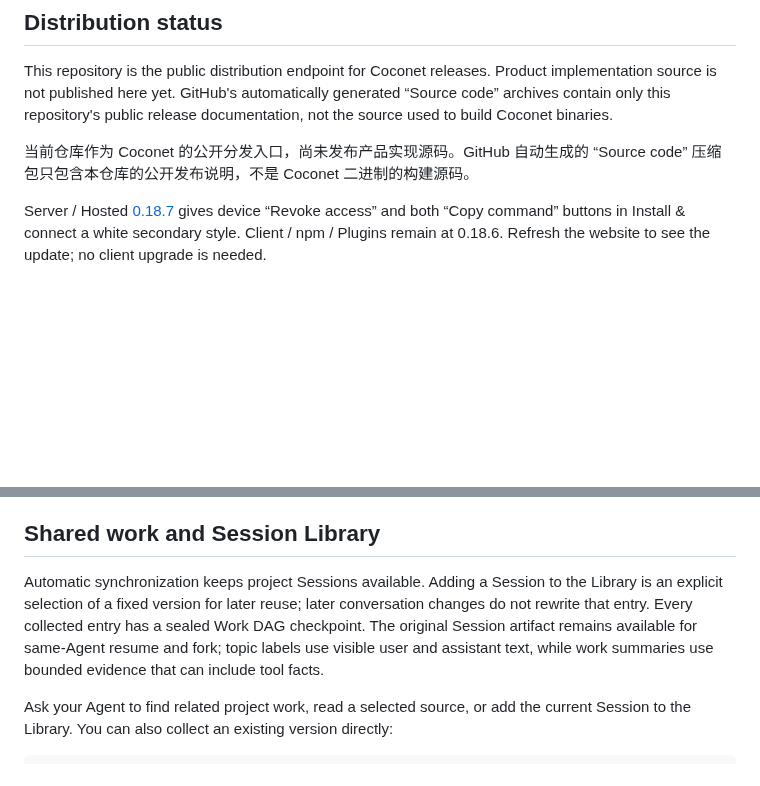
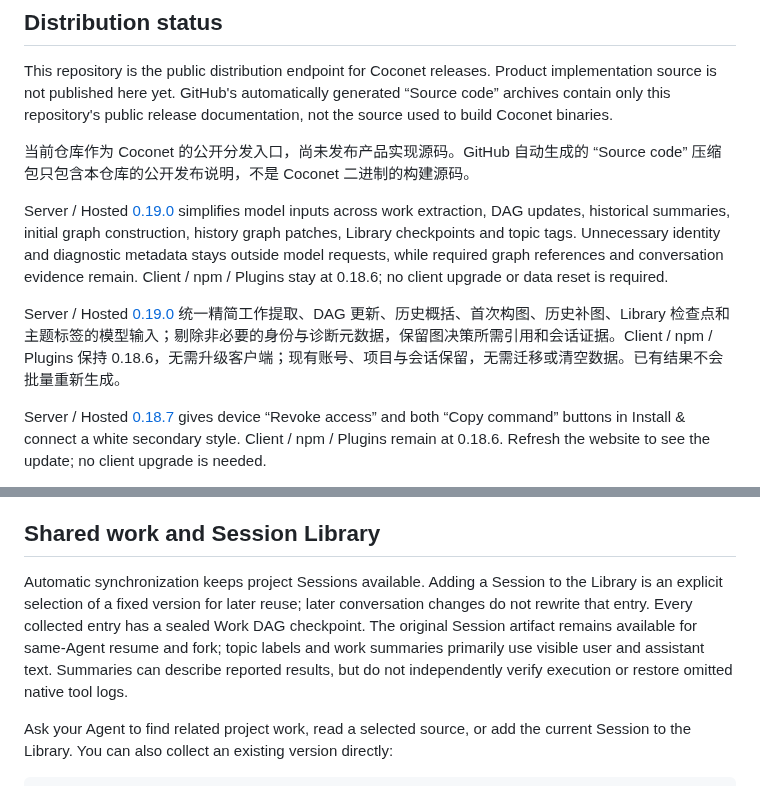
Before and after one commit to xfey/coconet, a Markdown page: README.md, 2 parts joined by grey strips. Rendered like a GitHub page; blank space fills up the shorter version.

Commit message:
Document Server 0.19.0 prompt context improvements

```diff
--- a/README.md
+++ b/README.md
@@ -9,6 +9,10 @@ Coconet 是面向小团队 Coding Agent 协作的 工作 DAG、按需会话阅
 This repository is the public distribution endpoint for Coconet releases. Product implementation source is not published here yet. GitHub's automatically generated “Source code” archives contain only this repository's public release documentation, not the source used to build Coconet binaries.
 
 当前仓库作为 Coconet 的公开分发入口，尚未发布产品实现源码。GitHub 自动生成的 “Source code” 压缩包只包含本仓库的公开发布说明，不是 Coconet 二进制的构建源码。
+
+Server / Hosted [0.19.0](https://github.com/xfey/coconet/releases/tag/v0.19.0) simplifies model inputs across work extraction, DAG updates, historical summaries, initial graph construction, history graph patches, Library checkpoints and topic tags. Unnecessary identity and diagnostic metadata stays outside model requests, while required graph references and conversation evidence remain. Client / npm / Plugins stay at 0.18.6; no client upgrade or data reset is required.
+
+Server / Hosted [0.19.0](https://github.com/xfey/coconet/releases/tag/v0.19.0) 统一精简工作提取、DAG 更新、历史概括、首次构图、历史补图、Library 检查点和主题标签的模型输入；剔除非必要的身份与诊断元数据，保留图决策所需引用和会话证据。Client / npm / Plugins 保持 0.18.6，无需升级客户端；现有账号、项目与会话保留，无需迁移或清空数据。已有结果不会批量重新生成。
 
 Server / Hosted [0.18.7](https://github.com/xfey/coconet/releases/tag/v0.18.7) gives device “Revoke access” and both “Copy command” buttons in Install & connect a white secondary style. Client / npm / Plugins remain at 0.18.6. Refresh the website to see the update; no client upgrade is needed.
 
@@ -137,7 +141,7 @@ Human output uses light styling in interactive terminals and plain text when red
 
 ## Shared work and Session Library
 
-Automatic synchronization keeps project Sessions available. Adding a Session to the Library is an explicit selection of a fixed version for later reuse; later conversation changes do not rewrite that entry. Every collected entry has a sealed Work DAG checkpoint. The original Session artifact remains available for same-Agent resume and fork; topic labels use visible user and assistant text, while work summaries use bounded evidence that can include tool facts.
+Automatic synchronization keeps project Sessions available. Adding a Session to the Library is an explicit selection of a fixed version for later reuse; later conversation changes do not rewrite that entry. Every collected entry has a sealed Work DAG checkpoint. The original Session artifact remains available for same-Agent resume and fork; topic labels and work summaries primarily use visible user and assistant text. Summaries can describe reported results, but do not independently verify execution or restore omitted native tool logs.
 
 Ask your Agent to find related project work, read a selected source, or add the current Session to the Library. You can also collect an existing version directly:
 
```
